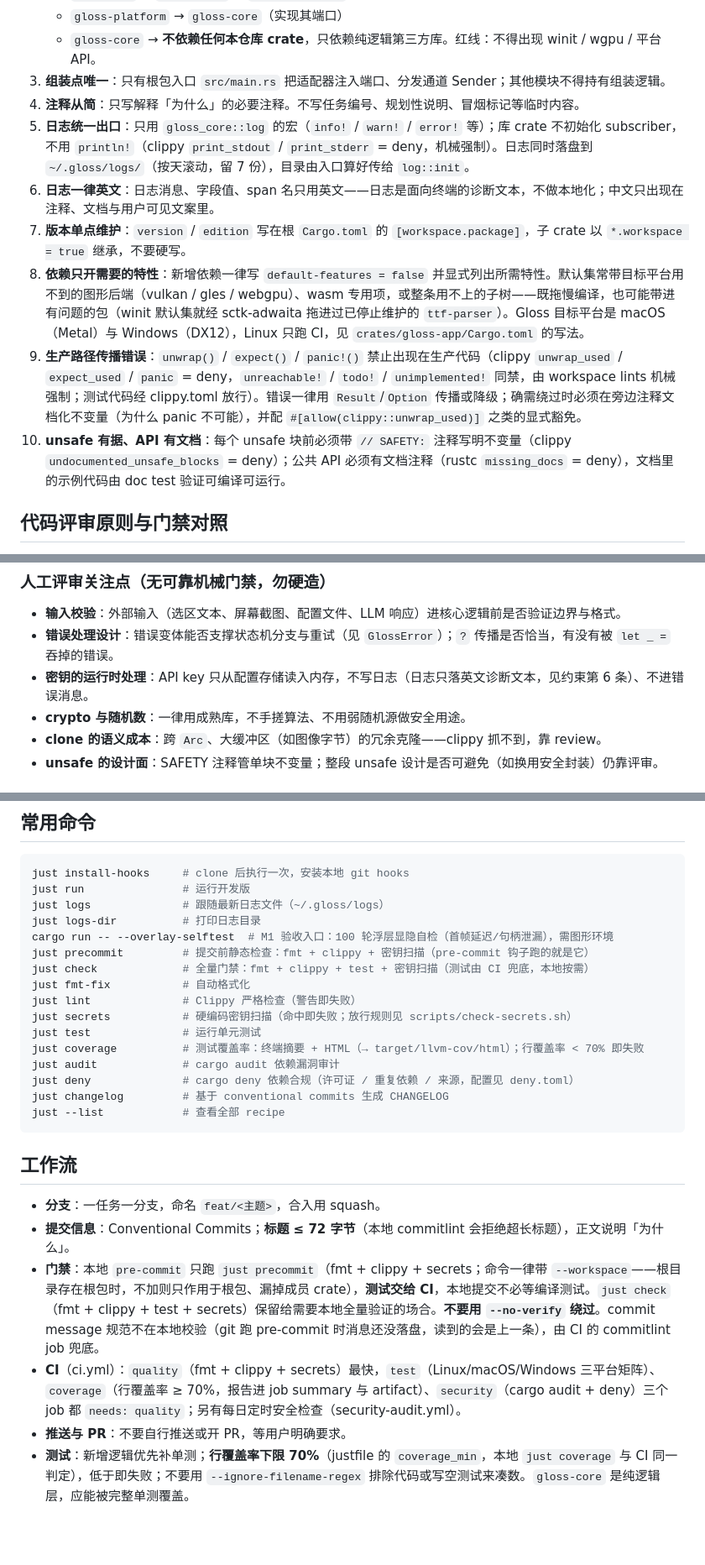
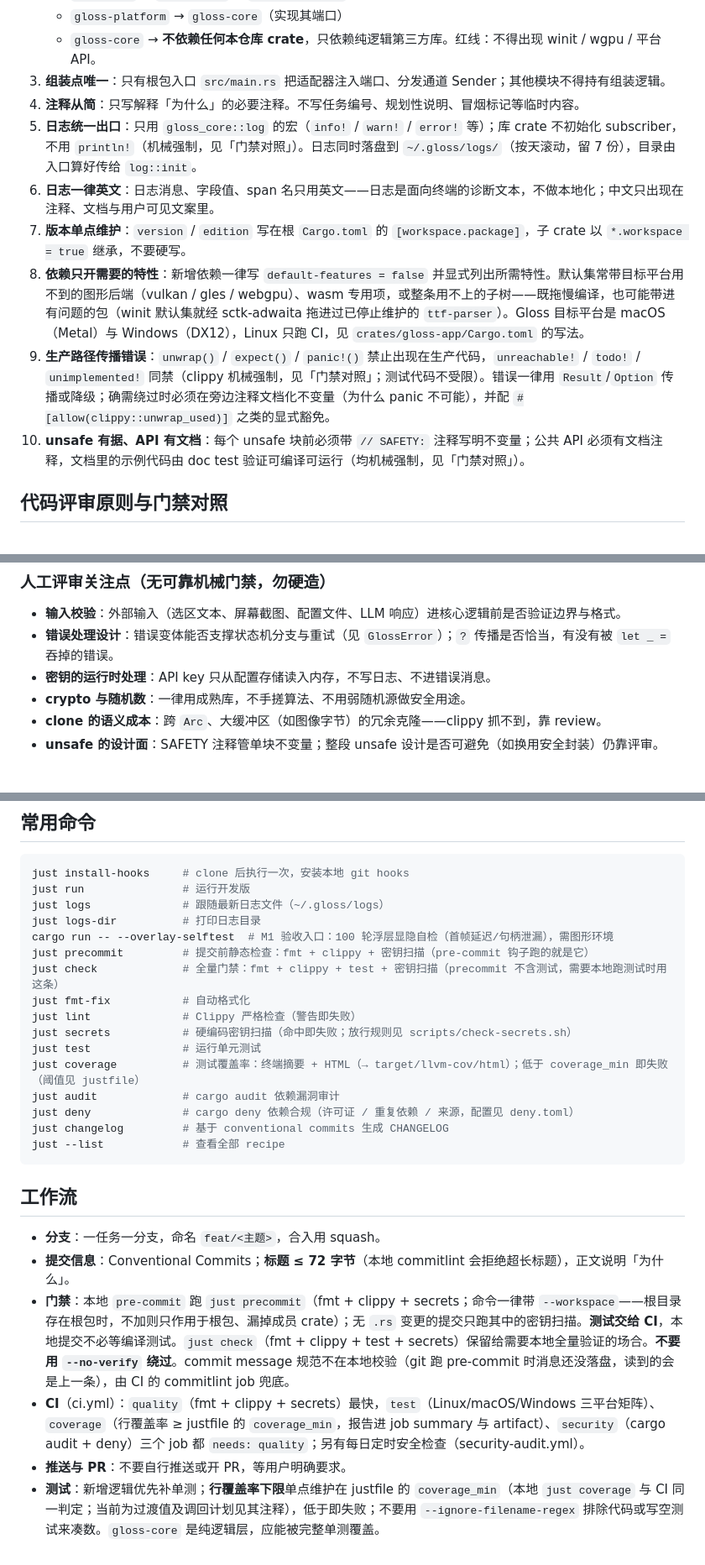
Before and after one commit to Losmli010/gloss, a Markdown page: AGENT.md, 3 parts joined by grey strips. Shown at 84% size. GitHub-like rendering; blank space fills up the shorter version.

Commit message:
docs(agent): 消除矛盾与重复描述
- 覆盖率阈值三处硬编码 70% 与 justfile 实际的 coverage_min=35 矛盾，
  改为指向 justfile 单点维护，文档不再复述数值
- 约束条目与门禁对照表重复罗列 lint 清单：统一为「约束写行为要求、
  门禁对照写机械手段」单点来源，互相引用不重复
- just check 的注释与自身内容矛盾（含 test 却说测试由 CI 兜底），改
  为说明与 precommit 的分工
- 人工评审清单里牵强的约束第 6 条引用、门禁表里的回路引用一并清理
- 门禁条目同步钩子的双路径行为（无 .rs 变更仅跑密钥扫描）

```diff
--- a/AGENT.md
+++ b/AGENT.md
@@ -16,12 +16,12 @@ Gloss —— 划词翻译桌面工具：选中文字即弹出 LLM 结果。纯 R
    - `gloss-core` → **不依赖任何本仓库 crate**，只依赖纯逻辑第三方库。红线：不得出现 winit / wgpu / 平台 API。
 3. **组装点唯一**：只有根包入口 `src/main.rs` 把适配器注入端口、分发通道 Sender；其他模块不得持有组装逻辑。
 4. **注释从简**：只写解释「为什么」的必要注释。不写任务编号、规划性说明、冒烟标记等临时内容。
-5. **日志统一出口**：只用 `gloss_core::log` 的宏（`info!` / `warn!` / `error!` 等）；库 crate 不初始化 subscriber，不用 `println!`（clippy `print_stdout` / `print_stderr` = deny，机械强制）。日志同时落盘到 `~/.gloss/logs/`（按天滚动，留 7 份），目录由入口算好传给 `log::init`。
+5. **日志统一出口**：只用 `gloss_core::log` 的宏（`info!` / `warn!` / `error!` 等）；库 crate 不初始化 subscriber，不用 `println!`（机械强制，见「门禁对照」）。日志同时落盘到 `~/.gloss/logs/`（按天滚动，留 7 份），目录由入口算好传给 `log::init`。
 6. **日志一律英文**：日志消息、字段值、span 名只用英文——日志是面向终端的诊断文本，不做本地化；中文只出现在注释、文档与用户可见文案里。
 7. **版本单点维护**：`version` / `edition` 写在根 `Cargo.toml` 的 `[workspace.package]`，子 crate 以 `*.workspace = true` 继承，不要硬写。
 8. **依赖只开需要的特性**：新增依赖一律写 `default-features = false` 并显式列出所需特性。默认集常带目标平台用不到的图形后端（vulkan / gles / webgpu）、wasm 专用项，或整条用不上的子树——既拖慢编译，也可能带进有问题的包（winit 默认集就经 sctk-adwaita 拖进过已停止维护的 `ttf-parser`）。Gloss 目标平台是 macOS（Metal）与 Windows（DX12），Linux 只跑 CI，见 `crates/gloss-app/Cargo.toml` 的写法。
-9. **生产路径传播错误**：`unwrap()` / `expect()` / `panic!()` 禁止出现在生产代码（clippy `unwrap_used` / `expect_used` / `panic` = deny，`unreachable!` / `todo!` / `unimplemented!` 同禁，由 workspace lints 机械强制；测试代码经 clippy.toml 放行）。错误一律用 `Result`/`Option` 传播或降级；确需绕过时必须在旁边注释文档化不变量（为什么 panic 不可能），并配 `#[allow(clippy::unwrap_used)]` 之类的显式豁免。
-10. **unsafe 有据、API 有文档**：每个 unsafe 块前必须带 `// SAFETY:` 注释写明不变量（clippy `undocumented_unsafe_blocks` = deny）；公共 API 必须有文档注释（rustc `missing_docs` = deny），文档里的示例代码由 doc test 验证可编译可运行。
+9. **生产路径传播错误**：`unwrap()` / `expect()` / `panic!()` 禁止出现在生产代码，`unreachable!` / `todo!` / `unimplemented!` 同禁（clippy 机械强制，见「门禁对照」；测试代码不受限）。错误一律用 `Result`/`Option` 传播或降级；确需绕过时必须在旁边注释文档化不变量（为什么 panic 不可能），并配 `#[allow(clippy::unwrap_used)]` 之类的显式豁免。
+10. **unsafe 有据、API 有文档**：每个 unsafe 块前必须带 `// SAFETY:` 注释写明不变量；公共 API 必须有文档注释，文档里的示例代码由 doc test 验证可编译可运行（均机械强制，见「门禁对照」）。
 
 ## 代码评审原则与门禁对照
 
@@ -54,7 +54,7 @@ Gloss —— 划词翻译桌面工具：选中文字即弹出 LLM 结果。纯 R
 
 - **输入校验**：外部输入（选区文本、屏幕截图、配置文件、LLM 响应）进核心逻辑前是否验证边界与格式。
 - **错误处理设计**：错误变体能否支撑状态机分支与重试（见 `GlossError`）；`?` 传播是否恰当，有没有被 `let _ =` 吞掉的错误。
-- **密钥的运行时处理**：API key 只从配置存储读入内存，不写日志（日志只落英文诊断文本，见约束第 6 条）、不进错误消息。
+- **密钥的运行时处理**：API key 只从配置存储读入内存，不写日志、不进错误消息。
 - **crypto 与随机数**：一律用成熟库，不手搓算法、不用弱随机源做安全用途。
 - **clone 的语义成本**：跨 `Arc`、大缓冲区（如图像字节）的冗余克隆——clippy 抓不到，靠 review。
 - **unsafe 的设计面**：SAFETY 注释管单块不变量；整段 unsafe 设计是否可避免（如换用安全封装）仍靠评审。
@@ -87,12 +87,12 @@ just logs              # 跟随最新日志文件（~/.gloss/logs）
 just logs-dir          # 打印日志目录
 cargo run -- --overlay-selftest  # M1 验收入口：100 轮浮层显隐自检（首帧延迟/句柄泄漏），需图形环境
 just precommit         # 提交前静态检查：fmt + clippy + 密钥扫描（pre-commit 钩子跑的就是它）
-just check             # 全量门禁：fmt + clippy + test + 密钥扫描（测试由 CI 兜底，本地按需）
+just check             # 全量门禁：fmt + clippy + test + 密钥扫描（precommit 不含测试，需要本地跑测试时用这条）
 just fmt-fix           # 自动格式化
 just lint              # Clippy 严格检查（警告即失败）
 just secrets           # 硬编码密钥扫描（命中即失败；放行规则见 scripts/check-secrets.sh）
 just test              # 运行单元测试
-just coverage          # 测试覆盖率：终端摘要 + HTML（→ target/llvm-cov/html）；行覆盖率 < 70% 即失败
+just coverage          # 测试覆盖率：终端摘要 + HTML（→ target/llvm-cov/html）；低于 coverage_min 即失败（阈值见 justfile）
 just audit             # cargo audit 依赖漏洞审计
 just deny              # cargo deny 依赖合规（许可证 / 重复依赖 / 来源，配置见 deny.toml）
 just changelog         # 基于 conventional commits 生成 CHANGELOG
@@ -103,7 +103,7 @@ just --list            # 查看全部 recipe
 
 - **分支**：一任务一分支，命名 `feat/<主题>`，合入用 squash。
 - **提交信息**：Conventional Commits；**标题 ≤ 72 字节**（本地 commitlint 会拒绝超长标题），正文说明「为什么」。
-- **门禁**：本地 `pre-commit` 只跑 `just precommit`（fmt + clippy + secrets；命令一律带 `--workspace`——根目录存在根包时，不加则只作用于根包、漏掉成员 crate），**测试交给 CI**，本地提交不必等编译测试。`just check`（fmt + clippy + test + secrets）保留给需要本地全量验证的场合。**不要用 `--no-verify` 绕过**。commit message 规范不在本地校验（git 跑 pre-commit 时消息还没落盘，读到的会是上一条），由 CI 的 commitlint job 兜底。
-- **CI**（ci.yml）：`quality`（fmt + clippy + secrets）最快，`test`（Linux/macOS/Windows 三平台矩阵）、`coverage`（行覆盖率 ≥ 70%，报告进 job summary 与 artifact）、`security`（cargo audit + deny）三个 job 都 `needs: quality`；另有每日定时安全检查（security-audit.yml）。
+- **门禁**：本地 `pre-commit` 跑 `just precommit`（fmt + clippy + secrets；命令一律带 `--workspace`——根目录存在根包时，不加则只作用于根包、漏掉成员 crate）；无 `.rs` 变更的提交只跑其中的密钥扫描。**测试交给 CI**，本地提交不必等编译测试。`just check`（fmt + clippy + test + secrets）保留给需要本地全量验证的场合。**不要用 `--no-verify` 绕过**。commit message 规范不在本地校验（git 跑 pre-commit 时消息还没落盘，读到的会是上一条），由 CI 的 commitlint job 兜底。
+- **CI**（ci.yml）：`quality`（fmt + clippy + secrets）最快，`test`（Linux/macOS/Windows 三平台矩阵）、`coverage`（行覆盖率 ≥ justfile 的 `coverage_min`，报告进 job summary 与 artifact）、`security`（cargo audit + deny）三个 job 都 `needs: quality`；另有每日定时安全检查（security-audit.yml）。
 - **推送与 PR**：不要自行推送或开 PR，等用户明确要求。
-- **测试**：新增逻辑优先补单测；**行覆盖率下限 70%**（justfile 的 `coverage_min`，本地 `just coverage` 与 CI 同一判定），低于即失败；不要用 `--ignore-filename-regex` 排除代码或写空测试来凑数。`gloss-core` 是纯逻辑层，应能被完整单测覆盖。
+- **测试**：新增逻辑优先补单测；**行覆盖率下限**单点维护在 justfile 的 `coverage_min`（本地 `just coverage` 与 CI 同一判定；当前为过渡值及调回计划见其注释），低于即失败；不要用 `--ignore-filename-regex` 排除代码或写空测试来凑数。`gloss-core` 是纯逻辑层，应能被完整单测覆盖。
```
Also changed, not shown: other parts of AGENT.md (+2 -2 lines).
